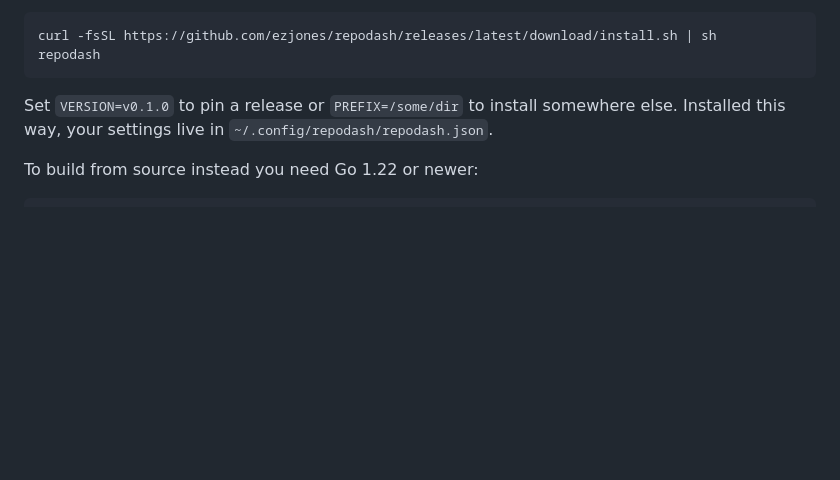
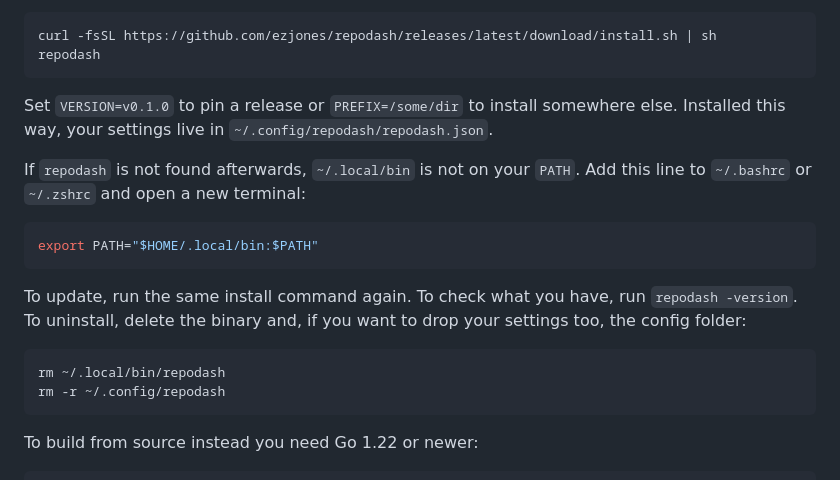
Before and after one commit to ezjones/repodash, a Markdown page: README.md, the part around the change. Rendered like a GitHub page; blank space fills up the shorter version.

Commit message:
README: PATH, update and uninstall instructions
Co-Authored-By: Claude Sonnet 5.5 <noreply@anthropic.com>

````diff
--- a/README.md
+++ b/README.md
@@ -145,6 +145,21 @@ repodash
 Set `VERSION=v0.1.0` to pin a release or `PREFIX=/some/dir` to install somewhere else. Installed
 this way, your settings live in `~/.config/repodash/repodash.json`.
 
+If `repodash` is not found afterwards, `~/.local/bin` is not on your `PATH`. Add this line to
+`~/.bashrc` or `~/.zshrc` and open a new terminal:
+
+```sh
+export PATH="$HOME/.local/bin:$PATH"
+```
+
+To update, run the same install command again. To check what you have, run `repodash -version`.
+To uninstall, delete the binary and, if you want to drop your settings too, the config folder:
+
+```sh
+rm ~/.local/bin/repodash
+rm -r ~/.config/repodash
+```
+
 To build from source instead you need Go 1.22 or newer:
 
 ```sh
````
